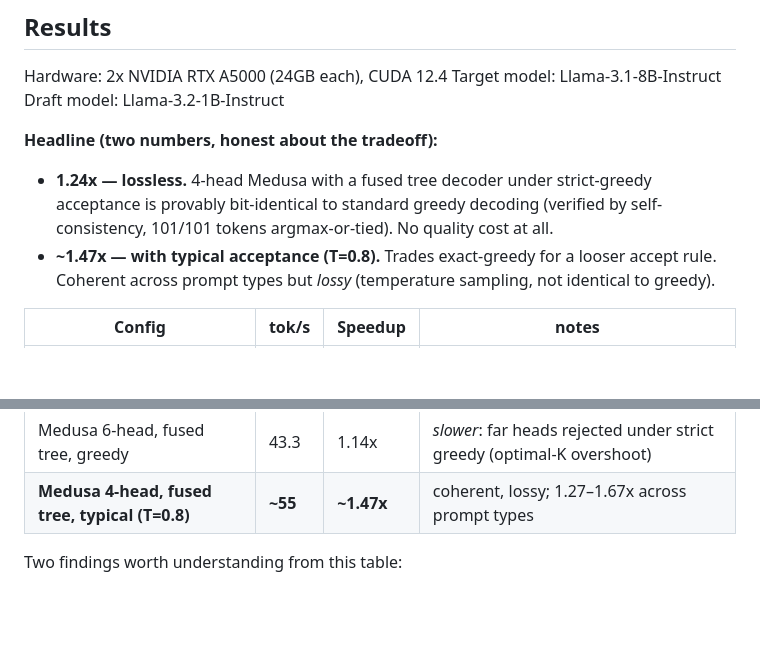
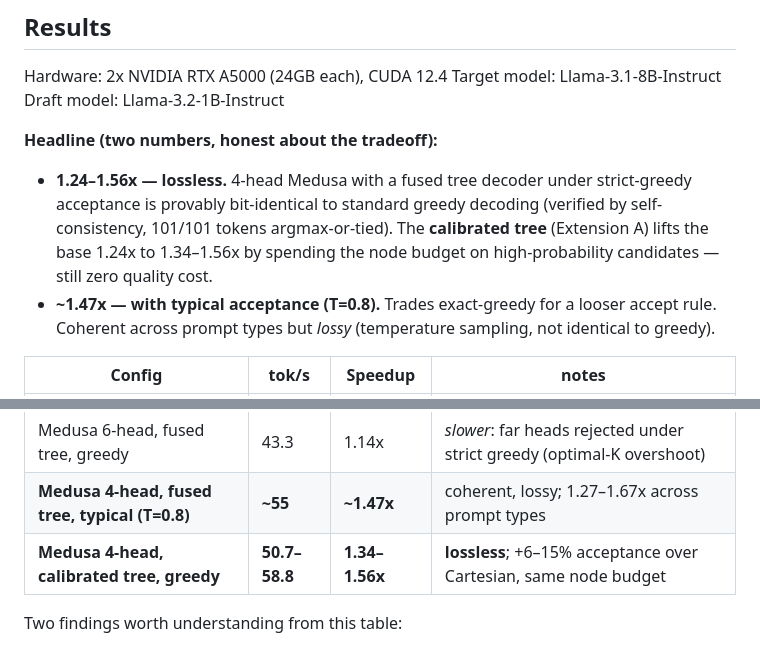
Before and after one commit to PrashantGautam-alt/specdecode, a Markdown page: README.md, 2 parts joined by grey strips. GitHub-like rendering; blank space fills up the shorter version.

Commit message:
README: add calibrated-tree result (lossless 1.24x -> 1.34-1.56x)
Extension A verified on GPU: the calibrated tree allocated [4,10,0] nodes
(zero on the weak depth-2 head, auto-discovering optimal-K) for +6-15%
acceptance over the Cartesian tree at the same budget, lossless.

Co-Authored-By: Claude Opus 4.8 <noreply@anthropic.com>

```diff
--- a/README.md
+++ b/README.md
@@ -27,9 +27,10 @@ Target model: Llama-3.1-8B-Instruct
 Draft model: Llama-3.2-1B-Instruct
 
 **Headline (two numbers, honest about the tradeoff):**
-- **1.24x — lossless.** 4-head Medusa with a fused tree decoder under strict-greedy acceptance is
-  provably bit-identical to standard greedy decoding (verified by self-consistency, 101/101 tokens
-  argmax-or-tied). No quality cost at all.
+- **1.24–1.56x — lossless.** 4-head Medusa with a fused tree decoder under strict-greedy acceptance
+  is provably bit-identical to standard greedy decoding (verified by self-consistency, 101/101 tokens
+  argmax-or-tied). The **calibrated tree** (Extension A) lifts the base 1.24x to 1.34–1.56x by
+  spending the node budget on high-probability candidates — still zero quality cost.
 - **~1.47x — with typical acceptance (T=0.8).** Trades exact-greedy for a looser accept rule.
   Coherent across prompt types but *lossy* (temperature sampling, not identical to greedy).
 
@@ -41,6 +42,7 @@ Draft model: Llama-3.2-1B-Instruct
 | **Medusa 4-head, fused tree, greedy** | **47.0** | **1.24x** | **lossless — bit-identical to greedy decoding** |
 | Medusa 6-head, fused tree, greedy | 43.3 | 1.14x | *slower*: far heads rejected under strict greedy (optimal-K overshoot) |
 | **Medusa 4-head, fused tree, typical (T=0.8)** | **~55** | **~1.47x** | coherent, lossy; 1.27–1.67x across prompt types |
+| **Medusa 4-head, calibrated tree, greedy** | **50.7–58.8** | **1.34–1.56x** | **lossless**; +6–15% acceptance over Cartesian, same node budget |
 
 Two findings worth understanding from this table:
 - **More heads can make greedy slower.** 6 heads (1.14x) underperform 4 heads (1.24x) under strict
```
